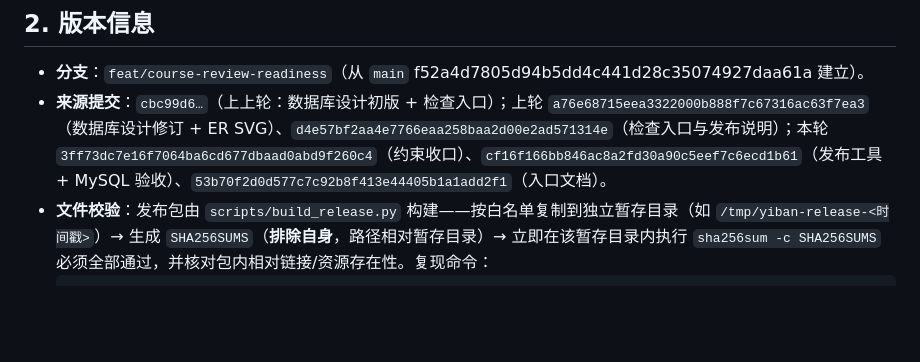
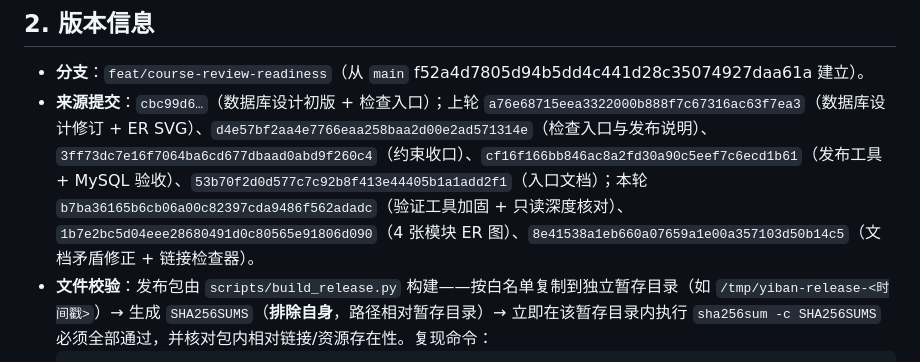
Before and after one commit to Dailen233/bilingual-ebook-generator, a Markdown page: docs/发布说明.md, the part around the change. Rendered like a GitHub page; blank space fills up the shorter version.

Commit message:
docs: 发布说明回填本轮提交号

````diff
--- a/docs/发布说明.md
+++ b/docs/发布说明.md
@@ -43,7 +43,7 @@
 ## 2. 版本信息
 
 - **分支**：`feat/course-review-readiness`（从 `main` f52a4d7805d94b5dd4c441d28c35074927daa61a 建立）。
-- **来源提交**：`cbc99d6…`（上上轮：数据库设计初版 + 检查入口）；上轮 `a76e68715eea3322000b888f7c67316ac63f7ea3`（数据库设计修订 + ER SVG）、`d4e57bf2aa4e7766eaa258baa2d00e2ad571314e`（检查入口与发布说明）；本轮 `3ff73dc7e16f7064ba6cd677dbaad0abd9f260c4`（约束收口）、`cf16f166bb846ac8a2fd30a90c5eef7c6ecd1b61`（发布工具 + MySQL 验收）、`53b70f2d0d577c7c92b8f413e44405b1a1add2f1`（入口文档）。
+- **来源提交**：`cbc99d6…`（数据库设计初版 + 检查入口）；上轮 `a76e68715eea3322000b888f7c67316ac63f7ea3`（数据库设计修订 + ER SVG）、`d4e57bf2aa4e7766eaa258baa2d00e2ad571314e`（检查入口与发布说明）、`3ff73dc7e16f7064ba6cd677dbaad0abd9f260c4`（约束收口）、`cf16f166bb846ac8a2fd30a90c5eef7c6ecd1b61`（发布工具 + MySQL 验收）、`53b70f2d0d577c7c92b8f413e44405b1a1add2f1`（入口文档）；本轮 `b7ba36165b6cb06a00c82397cda9486f562adadc`（验证工具加固 + 只读深度核对）、`1b7e2bc5d04eee28680491d0c80565e91806d090`（4 张模块 ER 图）、`8e41538a1eb660a07659a1e00a357103d50b14c5`（文档矛盾修正 + 链接检查器）。
 - **文件校验**：发布包由 `scripts/build_release.py` 构建——按白名单复制到独立暂存目录（如 `/tmp/yiban-release-<时间戳>`）→ 生成 `SHA256SUMS`（**排除自身**，路径相对暂存目录）→ 立即在该暂存目录内执行 `sha256sum -c SHA256SUMS` 必须全部通过，并核对包内相对链接/资源存在性。复现命令：
   ```bash
   python3 scripts/build_release.py /tmp/yiban-release-check   # 构建 + 校验 + 链接核对
````
